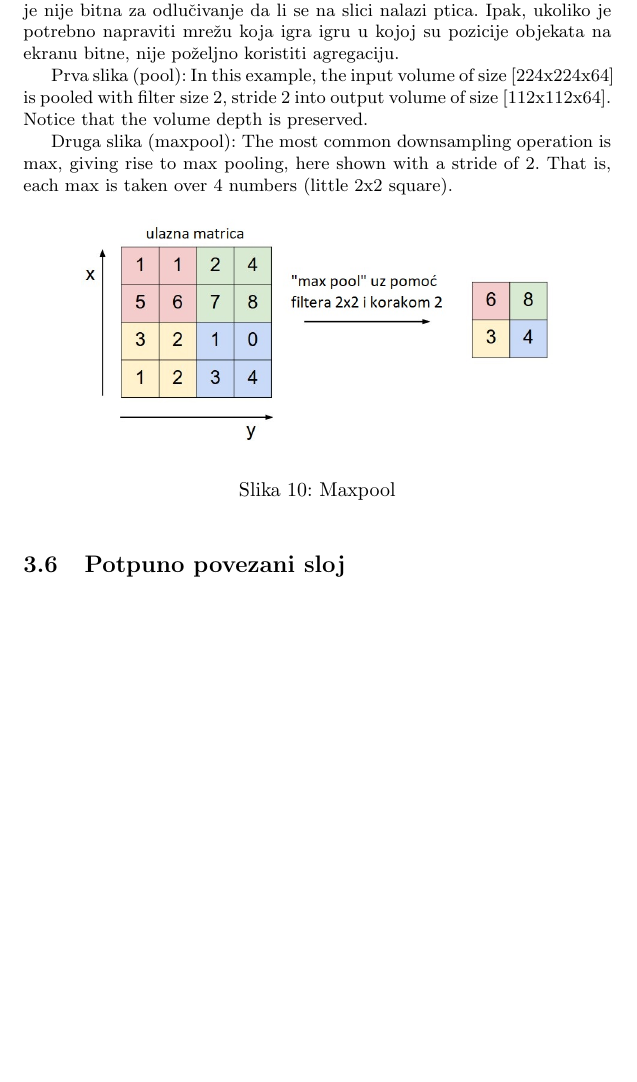
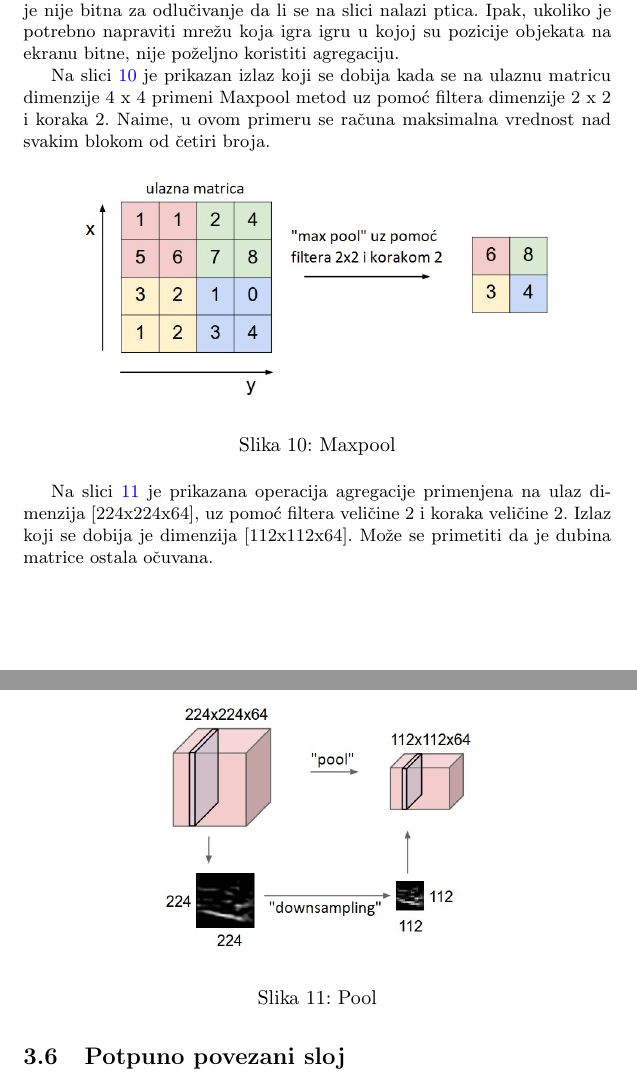
Before and after one commit to jovanape/traffic-sign-recognition-using-CNN, a LaTeX document (Prepoznavanje_saobracajnih_znakova_koristeci_CNN_JanaJovicic_JovanaPejkic.tex): part of page 12 of 21 before the commit and two parts of pages 12 and 13 of 21 after it, the two joined at a grey line, cut so that both start at the same text, the shorter picture padded with empty space. Compiled offline with pdfLaTeX.

Commit message:
Sredjen sloj agregacije, iskoseni engleski nazivi
Sredjeno poglavlje o sloju agregacije, iskoseni engleski nazivi, boldovani odgovarajuci delovi teksta

```diff
--- a/Prepoznavanje_saobracajnih_znakova_koristeci_CNN_JanaJovicic_JovanaPejkic.tex
+++ b/Prepoznavanje_saobracajnih_znakova_koristeci_CNN_JanaJovicic_JovanaPejkic.tex
@@ -311,9 +311,10 @@
 
 Sloj agregacije ukrupnjuje informacije, tako sto računa neku jednostavnu funkciju agregacije susednih jedinica prethodnog sloja, poput \textit{maksimuma (eng.} Max pooling\textit{)}, koji vraća maksimalnu vrednost dela slike pokrivene filterom, ili \textit{proseka (eng.} Average pooling\textit{)}, koji vraća prosečnu vrednost dela slike pokrivene filterom. Ukoliko agregira, na primer, 3 x 3 piskela, onda je broj izlaza ovog sloja 9 puta manji od broja izlaza prethodnog. Kada se računa maksimum, dolazi do zanemarivanja informacija o tome gde je precizno neko svojstvo (poput uspravne linije) pronađeno, ali se ne gubi informacija da je ono pronađeno. Ovakva vrsta zanemarivanja informacije često ne šteti cilju koji treba postići. Na primer, ako su na slici pronađeni kljun i krila, informacija o tačnoj poziciji najverovatnije nije bitna za odlučivanje da li se na slici nalazi ptica. Ipak, ukoliko je potrebno napraviti mrežu koja igra igru u kojoj su pozicije objekata na ekranu bitne, nije poželjno koristiti agregaciju.
 
-Prva slika (pool): In this example, the input volume of size [224x224x64] is pooled with filter size 2, stride 2 into output volume of size [112x112x64]. Notice that the volume depth is preserved.
+Na slici \ref{fig:maxpool} je prikazan izlaz koji se dobija kada se na ulaznu matricu dimenzije 4 x 4 primeni Maxpool metod uz pomoć filtera dimenzije 2 x 2 i koraka 2. Naime, u ovom primeru se računa maksimalna vrednost nad svakim blokom od četiri broja.
 
-Druga slika (maxpool): The most common downsampling operation is max, giving rise to max pooling, here shown with a stride of 2. That is, each max is taken over 4 numbers (little 2x2 square).
+
+
 
 % TODO TODO TODO Iskoristiti ovu ispod rečenicu kod implementacije, zašto smo baš koristile max a ne average tamo gde je to korišćeno.
 
@@ -330,6 +331,7 @@
 \label{fig:maxpool}
 \end{figure}
 
+Na slici \ref{fig:pool} je prikazana operacija agregacije primenjena na ulaz dimenzija [224x224x64], uz pomoć filtera veličine 2 i koraka veličine 2. Izlaz koji se dobija je dimenzija [112x112x64]. Može se primetiti da je dubina matrice ostala očuvana.
 
 \begin{figure}[h!]
 \begin{center}
```
Also changed, not shown: Prepoznavanje_saobracajnih_znakova_koristeci_CNN_JanaJovicic_JovanaPejkic.pdf.
